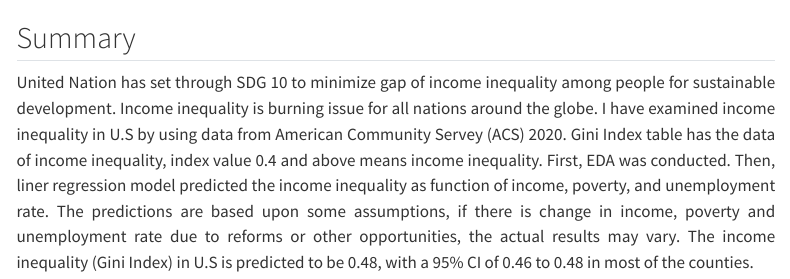
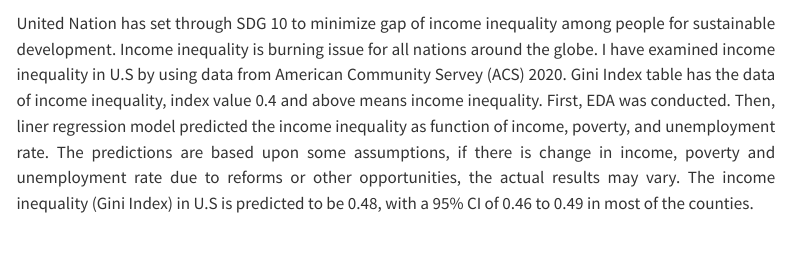
Before and after one commit to naveedgill4u/income-inequality-county-wise, a Quarto document (index.qmd): the page in a window 1100 px wide, from 280 px down. Rendered offline with R 4.5, knitr and Pandoc in place of Quarto, with nearby package versions; some code elsewhere in the file could not run offline; menus at the side of the page are left out.

Commit message:
final explanation

````diff
--- a/index.qmd
+++ b/index.qmd
@@ -104,6 +104,5 @@ ggplotly(plot_interactive, tooltip = "text") |>
   layout(hoverlabel = list(bgcolor = "white"))
 ```
 
-## Summary
 <div style="text-align: justify;"> United Nation has set through SDG 10 to minimize gap of income inequality among people for sustainable development. Income inequality is burning issue for all nations around the globe. I have examined income inequality in U.S by using data from American Community Servey (ACS) 2020. Gini Index table has the data of income inequality, index value 0.4 and above means income inequality.
-First, EDA was conducted. Then, liner regression model predicted the income inequality as function of income, poverty, and unemployment rate. The predictions are based upon some assumptions, if there is change in income, poverty and unemployment rate due to reforms or other opportunities, the actual results may vary. The income inequality (Gini Index) in U.S is predicted to be 0.48, with a 95% CI of 0.46 to 0.48 in most of the counties.</div>
+First, EDA was conducted. Then, liner regression model predicted the income inequality as function of income, poverty, and unemployment rate. The predictions are based upon some assumptions, if there is change in income, poverty and unemployment rate due to reforms or other opportunities, the actual results may vary. The income inequality (Gini Index) in U.S is predicted to be 0.48, with a 95% CI of 0.46 to 0.49 in most of the counties.</div>
````
Also changed, not shown: 4 other files.
